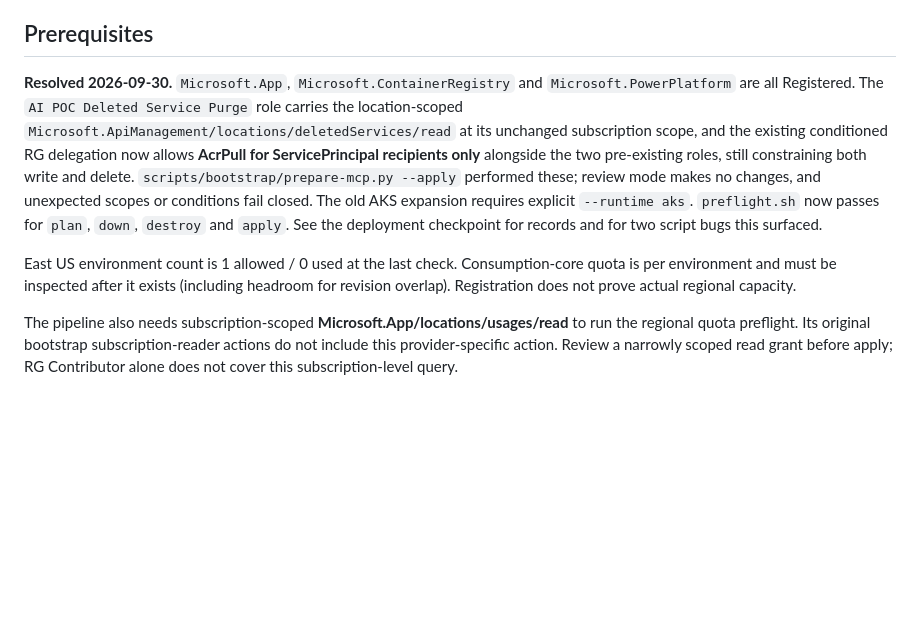
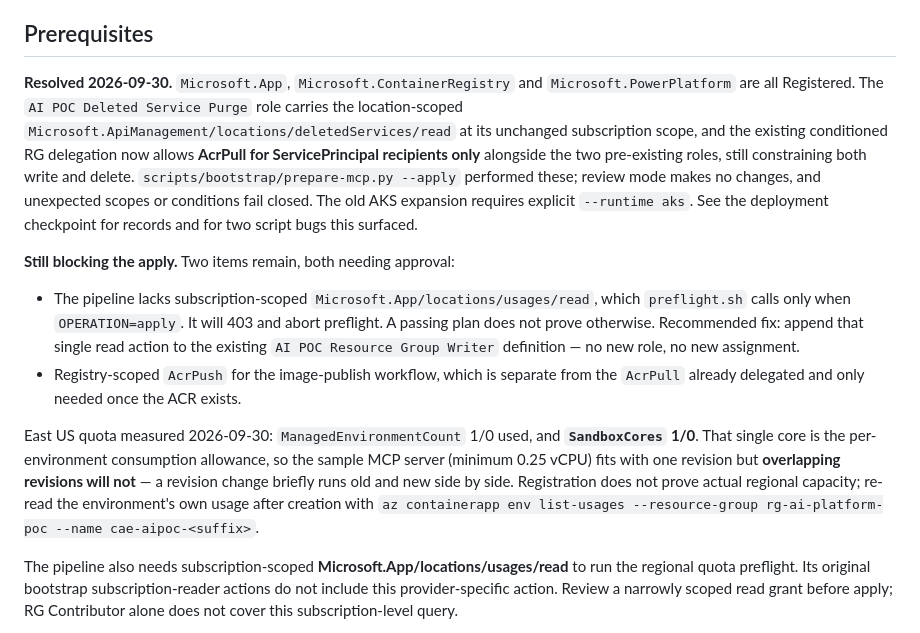
Before and after one commit to kxw9298/enterprise-ai-platform-poc, a Markdown page: docs/runbooks/container-apps-deployment.md, the part around the change. Rendered like a GitHub page; blank space fills up the shorter version.

```diff
--- a/docs/runbooks/container-apps-deployment.md
+++ b/docs/runbooks/container-apps-deployment.md
@@ -19,9 +19,14 @@ App ingress is `external_enabled=true` to allow APIM outside the Container Apps
 
 ## Prerequisites
 
-**Resolved 2026-09-30.** `Microsoft.App`, `Microsoft.ContainerRegistry` and `Microsoft.PowerPlatform` are all Registered. The `AI POC Deleted Service Purge` role carries the location-scoped `Microsoft.ApiManagement/locations/deletedServices/read` at its unchanged subscription scope, and the existing conditioned RG delegation now allows **AcrPull for ServicePrincipal recipients only** alongside the two pre-existing roles, still constraining both write and delete. `scripts/bootstrap/prepare-mcp.py --apply` performed these; review mode makes no changes, and unexpected scopes or conditions fail closed. The old AKS expansion requires explicit `--runtime aks`. `preflight.sh` now passes for `plan`, `down`, `destroy` and `apply`. See the deployment checkpoint for records and for two script bugs this surfaced.
+**Resolved 2026-09-30.** `Microsoft.App`, `Microsoft.ContainerRegistry` and `Microsoft.PowerPlatform` are all Registered. The `AI POC Deleted Service Purge` role carries the location-scoped `Microsoft.ApiManagement/locations/deletedServices/read` at its unchanged subscription scope, and the existing conditioned RG delegation now allows **AcrPull for ServicePrincipal recipients only** alongside the two pre-existing roles, still constraining both write and delete. `scripts/bootstrap/prepare-mcp.py --apply` performed these; review mode makes no changes, and unexpected scopes or conditions fail closed. The old AKS expansion requires explicit `--runtime aks`. See the deployment checkpoint for records and for two script bugs this surfaced.
 
-East US environment count is 1 allowed / 0 used at the last check. Consumption-core quota is per environment and must be inspected after it exists (including headroom for revision overlap). Registration does not prove actual regional capacity.
+**Still blocking the apply.** Two items remain, both needing approval:
+
+- The pipeline lacks subscription-scoped `Microsoft.App/locations/usages/read`, which `preflight.sh` calls only when `OPERATION=apply`. It will 403 and abort preflight. A passing plan does not prove otherwise. Recommended fix: append that single read action to the existing `AI POC Resource Group Writer` definition — no new role, no new assignment.
+- Registry-scoped `AcrPush` for the image-publish workflow, which is separate from the `AcrPull` already delegated and only needed once the ACR exists.
+
+East US quota measured 2026-09-30: `ManagedEnvironmentCount` 1/0 used, and **`SandboxCores` 1/0**. That single core is the per-environment consumption allowance, so the sample MCP server (minimum 0.25 vCPU) fits with one revision but **overlapping revisions will not** — a revision change briefly runs old and new side by side. Registration does not prove actual regional capacity; re-read the environment's own usage after creation with `az containerapp env list-usages --resource-group rg-ai-platform-poc --name cae-aipoc-<suffix>`.
 
 The pipeline also needs subscription-scoped **Microsoft.App/locations/usages/read** to run the regional quota preflight. Its original bootstrap subscription-reader actions do not include this provider-specific action. Review a narrowly scoped read grant before apply; RG Contributor alone does not cover this subscription-level query.
 
```
Also changed, not shown: AGENTS.md (+41 -2 lines), docs/runbooks/deployment-checkpoint.md (+1 -1 lines).
